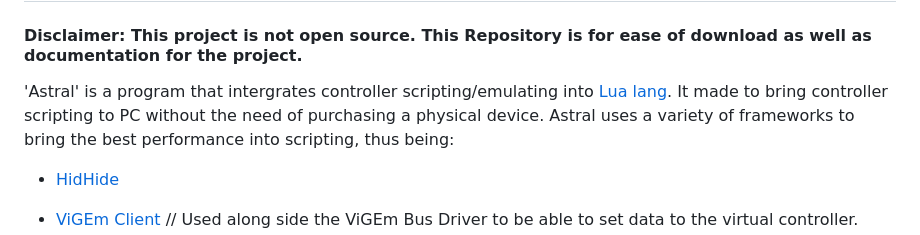
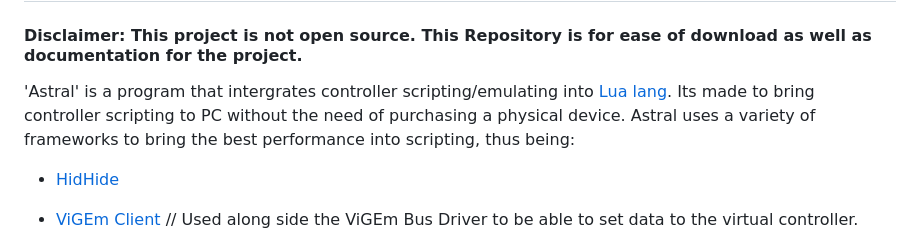
Before and after one commit to zKiwiko/Astral, a Markdown page: README.md, the part around the change. GitHub-like rendering.

```diff
--- a/README.md
+++ b/README.md
@@ -1,7 +1,7 @@
 # Astral
 #### Disclaimer: This project is not open source. This Repository is for ease of download as well as documentation for the project.
 
-'Astral' is a program that intergrates controller scripting/emulating into [Lua lang](https://lua.org). It made to bring controller scripting to PC without the need of purchasing a physical device.
+'Astral' is a program that intergrates controller scripting/emulating into [Lua lang](https://lua.org). Its made to bring controller scripting to PC without the need of purchasing a physical device.
 Astral uses a variety of frameworks to bring the best performance into scripting, thus being:
 
 - [HidHide](https://github.com/nefarius/HidHide)
```
